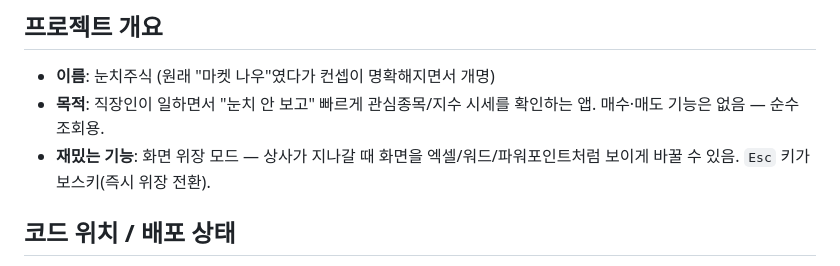
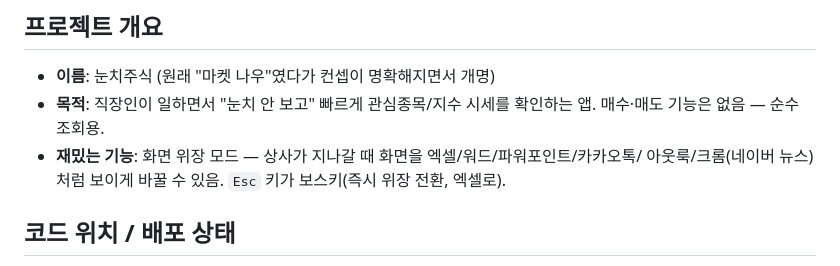
Before and after one commit to hanbb-0115/nunchi-stock, a Markdown page: HANDOFF.md, the part around one of its changes. GitHub-like rendering.

```diff
--- a/HANDOFF.md
+++ b/HANDOFF.md
@@ -23,8 +23,8 @@ Claude(채팅)에서 기획·프로토타입 작업을 마치고 Claude Code로
 - **이름**: 눈치주식 (원래 "마켓 나우"였다가 컨셉이 명확해지면서 개명)
 - **목적**: 직장인이 일하면서 "눈치 안 보고" 빠르게 관심종목/지수 시세를 확인하는 앱.
   매수·매도 기능은 없음 — 순수 조회용.
-- **재밌는 기능**: 화면 위장 모드 — 상사가 지나갈 때 화면을 엑셀/워드/파워포인트처럼 보이게
-  바꿀 수 있음. `Esc` 키가 보스키(즉시 위장 전환).
+- **재밌는 기능**: 화면 위장 모드 — 상사가 지나갈 때 화면을 엑셀/워드/파워포인트/카카오톡/
+  아웃룩/크롬(네이버 뉴스)처럼 보이게 바꿀 수 있음. `Esc` 키가 보스키(즉시 위장 전환, 엑셀로).
 
 ## 코드 위치 / 배포 상태
 
```
Also changed, not shown: other parts of HANDOFF.md (+36 -12 lines).
